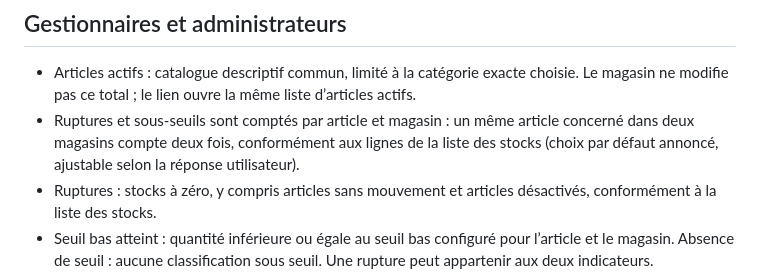
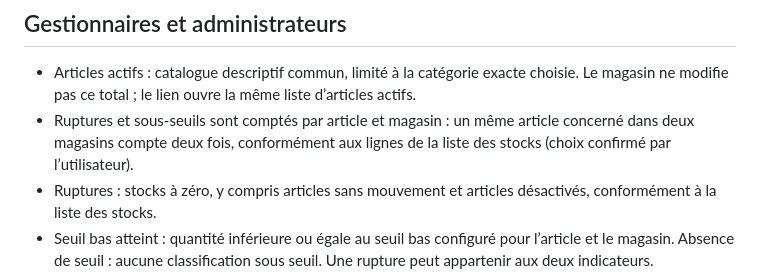
Before and after one commit to wwwy44c4mf-cpu/Gestion-Stock, a Markdown page: docs/tableau-de-bord.md, the part around the change. GitHub-like rendering.

```diff
--- a/docs/tableau-de-bord.md
+++ b/docs/tableau-de-bord.md
@@ -5,7 +5,7 @@ La page d’accueil `/` affiche les indicateurs réels de l’application. Les d
 ## Gestionnaires et administrateurs
 
 - Articles actifs : catalogue descriptif commun, limité à la catégorie exacte choisie. Le magasin ne modifie pas ce total ; le lien ouvre la même liste d’articles actifs.
-- Ruptures et sous-seuils sont comptés par article et magasin : un même article concerné dans deux magasins compte deux fois, conformément aux lignes de la liste des stocks (choix par défaut annoncé, ajustable selon la réponse utilisateur).
+- Ruptures et sous-seuils sont comptés par article et magasin : un même article concerné dans deux magasins compte deux fois, conformément aux lignes de la liste des stocks (choix confirmé par l’utilisateur).
 - Ruptures : stocks à zéro, y compris articles sans mouvement et articles désactivés, conformément à la liste des stocks.
 - Seuil bas atteint : quantité inférieure ou égale au seuil bas configuré pour l’article et le magasin. Absence de seuil : aucune classification sous seuil. Une rupture peut appartenir aux deux indicateurs.
 - Mouvements de période : tous les événements visibles du journal général, y compris annulations et remplacements. Chaque événement de transfert compte une seule fois, même quand les deux magasins sont autorisés. Les transferts partiellement visibles suivent les mêmes règles que le journal.
```
Also changed, not shown: docs/validation-stat02.md (+1 -1 lines), suivi.md (+2 -1 lines).
